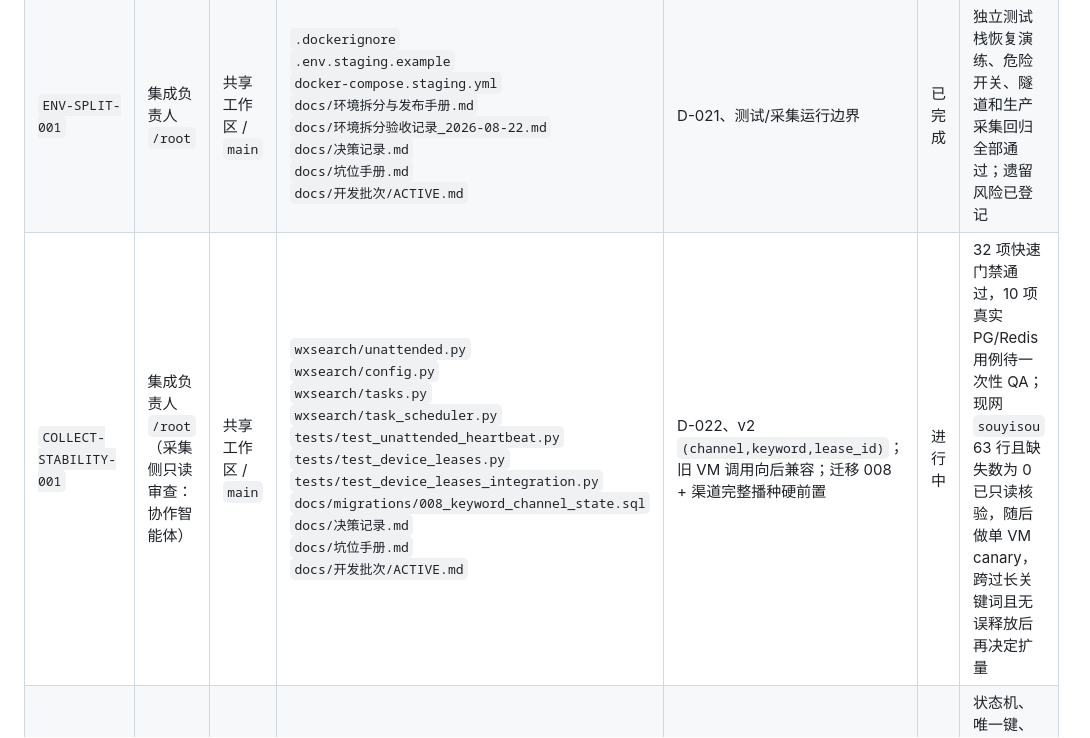
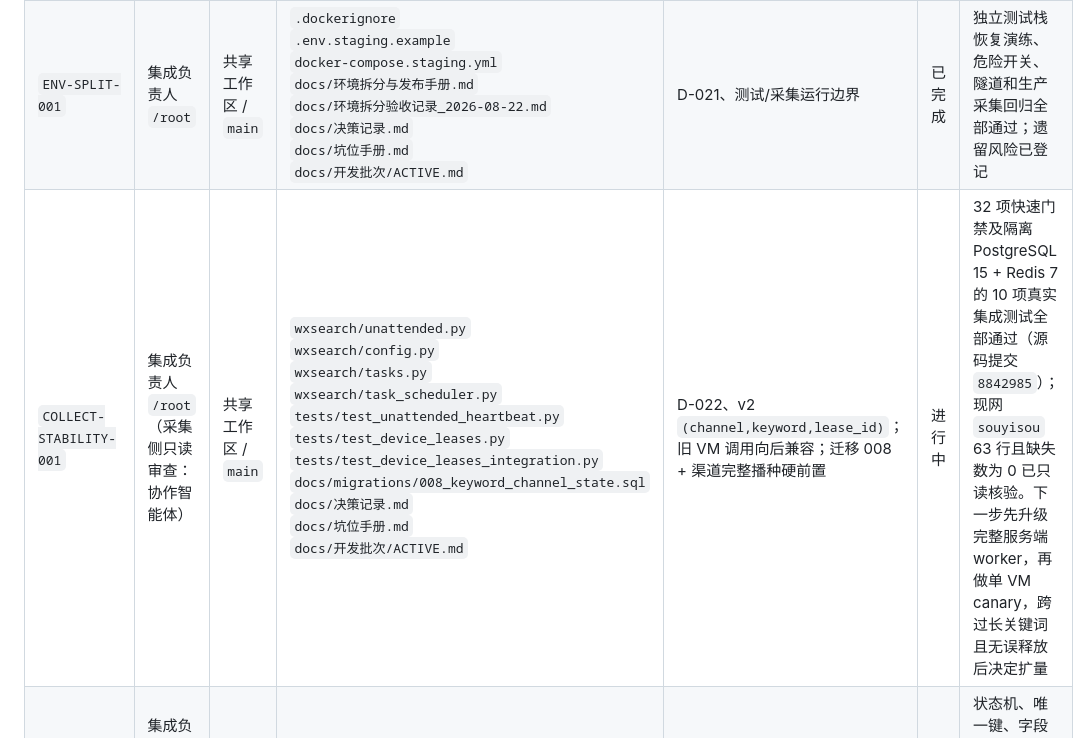
Before and after one commit to feng326-ai/c001, a Markdown page: docs/开发批次/ACTIVE.md, the part around the change. Rendered like a GitHub page.

Commit message:
记录真实依赖验收通过，锁定灰度前置条件

```diff
--- a/docs/开发批次/ACTIVE.md
+++ b/docs/开发批次/ACTIVE.md
@@ -8,7 +8,7 @@
 |---|---|---|---|---|---|---|
 | `ARCH-BASELINE-001` | 集成负责人 `/root` | 共享工作区 / `main` | `.env.example`<br>`AGENTS.md`<br>`README.md`<br>`docker-compose.yml`<br>`docs/决策记录.md`<br>`docs/坑位手册.md`<br>`docs/对接规范_INTEGRATION.md`<br>`docs/总体架构与演进路线.md`<br>`docs/需求登记.md`<br>`docs/领域模型与渐进迁移方案.md`<br>`docs/多智能体协作与交付规范.md`<br>`docs/开发批次/ACTIVE.md` | D-016～D-020、Integration v2 draft | 已完成 | 设计/QA 交叉审查与文档门禁通过；以本批次提交 SHA 为准 |
 | `ENV-SPLIT-001` | 集成负责人 `/root` | 共享工作区 / `main` | `.dockerignore`<br>`.env.staging.example`<br>`docker-compose.staging.yml`<br>`docs/环境拆分与发布手册.md`<br>`docs/环境拆分验收记录_2026-08-22.md`<br>`docs/决策记录.md`<br>`docs/坑位手册.md`<br>`docs/开发批次/ACTIVE.md` | D-021、测试/采集运行边界 | 已完成 | 独立测试栈恢复演练、危险开关、隧道和生产采集回归全部通过；遗留风险已登记 |
-| `COLLECT-STABILITY-001` | 集成负责人 `/root`（采集侧只读审查：协作智能体） | 共享工作区 / `main` | `wxsearch/unattended.py`<br>`wxsearch/config.py`<br>`wxsearch/tasks.py`<br>`wxsearch/task_scheduler.py`<br>`tests/test_unattended_heartbeat.py`<br>`tests/test_device_leases.py`<br>`tests/test_device_leases_integration.py`<br>`docs/migrations/008_keyword_channel_state.sql`<br>`docs/决策记录.md`<br>`docs/坑位手册.md`<br>`docs/开发批次/ACTIVE.md` | D-022、v2 `(channel,keyword,lease_id)`；旧 VM 调用向后兼容；迁移 008 + 渠道完整播种硬前置 | 进行中 | 32 项快速门禁通过，10 项真实 PG/Redis 用例待一次性 QA；现网 `souyisou` 63 行且缺失数为 0 已只读核验，随后做单 VM canary，跨过长关键词且无误释放后再决定扩量 |
+| `COLLECT-STABILITY-001` | 集成负责人 `/root`（采集侧只读审查：协作智能体） | 共享工作区 / `main` | `wxsearch/unattended.py`<br>`wxsearch/config.py`<br>`wxsearch/tasks.py`<br>`wxsearch/task_scheduler.py`<br>`tests/test_unattended_heartbeat.py`<br>`tests/test_device_leases.py`<br>`tests/test_device_leases_integration.py`<br>`docs/migrations/008_keyword_channel_state.sql`<br>`docs/决策记录.md`<br>`docs/坑位手册.md`<br>`docs/开发批次/ACTIVE.md` | D-022、v2 `(channel,keyword,lease_id)`；旧 VM 调用向后兼容；迁移 008 + 渠道完整播种硬前置 | 进行中 | 32 项快速门禁及隔离 PostgreSQL 15 + Redis 7 的 10 项真实集成测试全部通过（源码提交 `8842985`）；现网 `souyisou` 63 行且缺失数为 0 已只读核验。下一步先升级完整服务端 worker，再做单 VM canary，跨过长关键词且无误释放后决定扩量 |
 | `CONTRACT-CORE-001` | 集成负责人 `/root`（领域只读审查：协作智能体） | 共享工作区 / `main` | `docs/核心领域契约_v1.md`<br>`docs/决策记录.md`<br>`docs/需求登记.md`<br>`docs/对接规范_INTEGRATION.md`<br>`docs/开发批次/ACTIVE.md` | tenant / organizer / event_series / event_edition / review / opportunity 最小契约 | 已完成 | 状态机、唯一键、字段所有权、租户隔离和旧模型映射已冻结并通过最终 P0/P1 审查；本批次不创建业务表 |
 
 ## 下一批候选（尚未领取、没有写租约）
```
